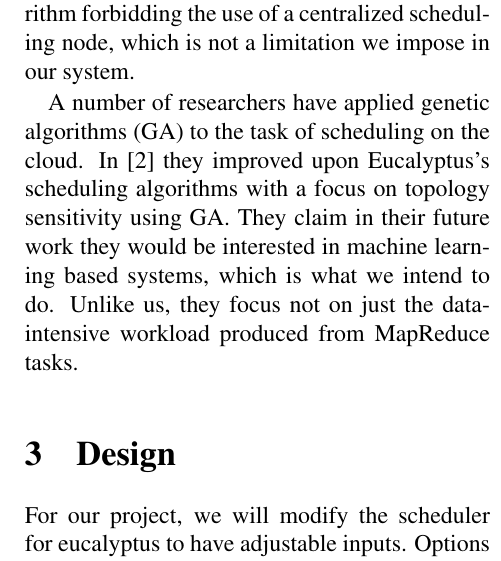
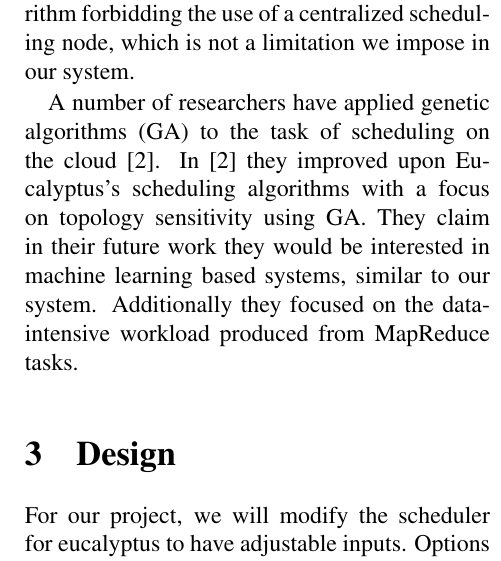
Before and after one commit to cs525-koala/documents, a LaTeX paper (survey/paper.tex, which reads survey/related.tex): part of one column of page 2 of 3, cut so that both start at the same text. Compiled offline with pdfLaTeX.

Commit message:
related: rewording slightly.

```diff
--- a/survey/related.tex
+++ b/survey/related.tex
@@ -48,11 +48,10 @@ limitation we impose in our system.
 % GA-based approaches:
 
 %% Topology-Aware Resource Allocation for Data-Intensive Workloads
-
 A number of researchers have applied genetic algorithms (GA) to the task of
-scheduling on the cloud.  In \cite{Lee} they improved upon Eucalyptus's
-scheduling algorithms with a focus on topology sensitivity using GA.  They claim
-in their future work they would be interested in machine learning based systems,
-which is what we intend to do.  Unlike us, they focus not on just the
+scheduling on the cloud~\cite{Lee}.  In~\cite{Lee} they improved upon
+Eucalyptus's scheduling algorithms with a focus on topology sensitivity using
+GA.  They claim in their future work they would be interested in machine
+learning based systems, similar to our system.  Additionally they focused on the
 data-intensive workload produced from MapReduce tasks.
 % XXX: The other ones? Which were they, again? x.x
```
